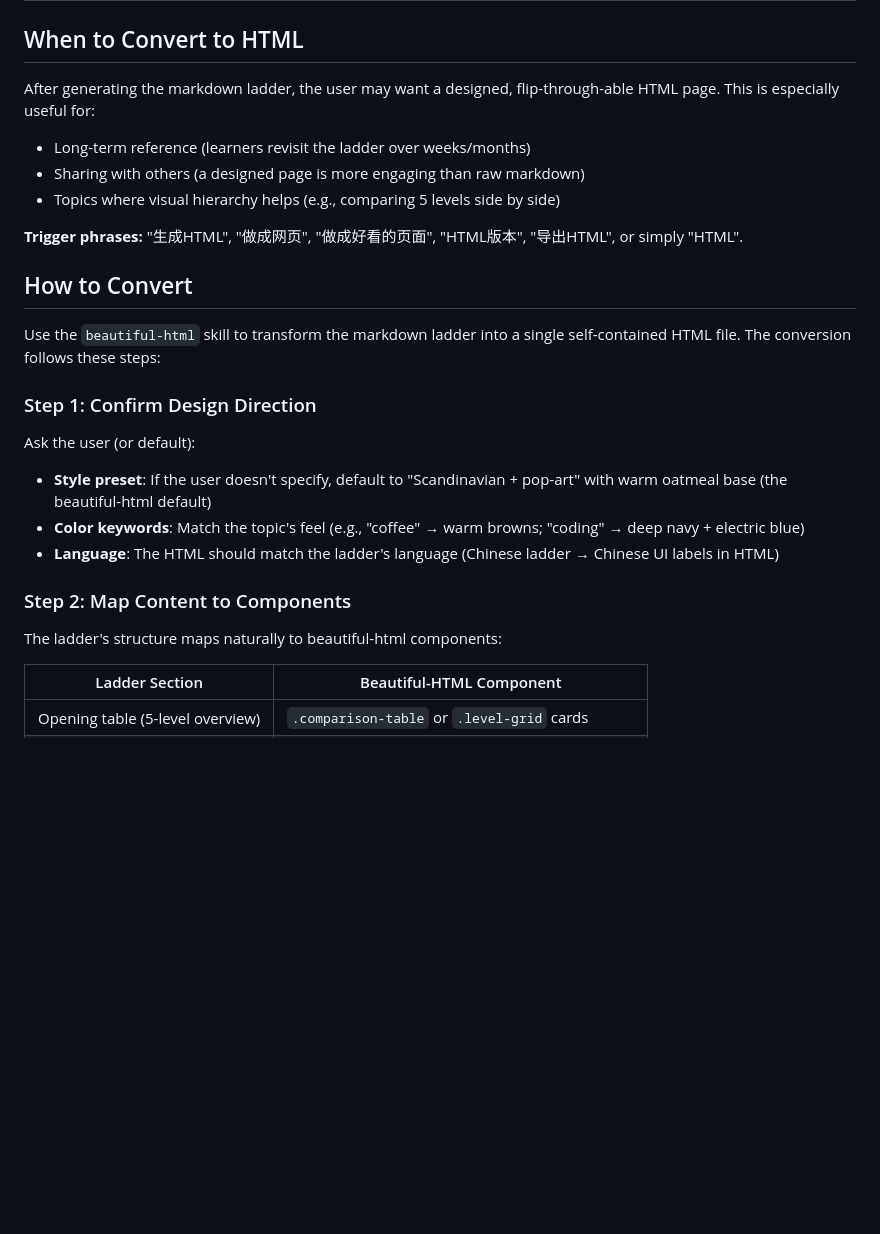
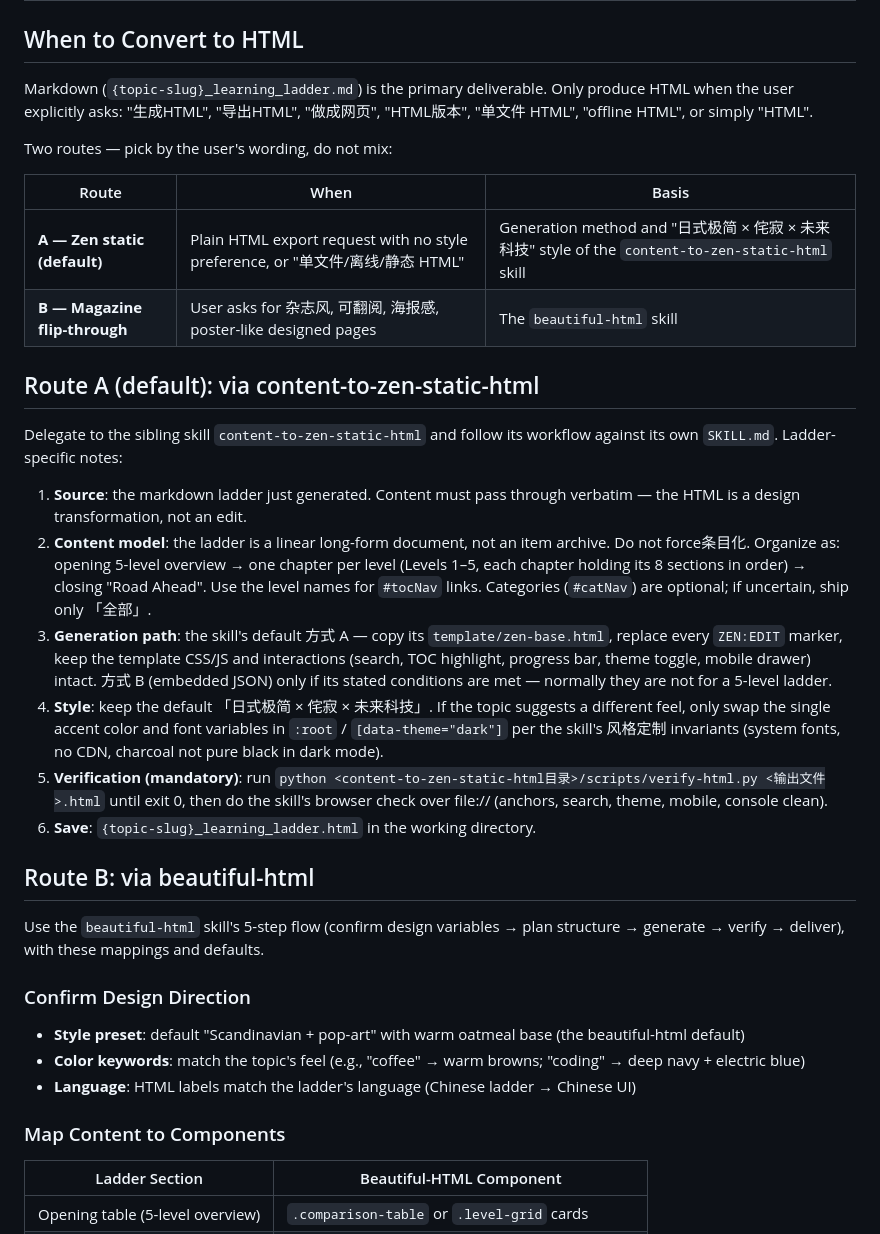
Before and after one commit to daidaini/daidaini-creating-skills, a Markdown page: build-learning-ladder/references/html-output-guide.md, the part around one of its changes. Rendered like a GitHub page; blank space fills up the shorter version.

Commit message:
Update HTML export routing for learning ladder
Make markdown the default output and require explicit user intent
before generating HTML.

Set `content-to-zen-static-html` as the default HTML route for
plain offline/single-file requests, and reserve `beautiful-html` for
magazine flip-through style requests.

Revise the HTML guide with route selection rules, route-specific
workflows, verification requirements, and shared content preservation
constraints.

```diff
--- a/build-learning-ladder/references/html-output-guide.md
+++ b/build-learning-ladder/references/html-output-guide.md
@@ -2,28 +2,37 @@
 
 ## When to Convert to HTML
 
-After generating the markdown ladder, the user may want a designed, flip-through-able HTML page. This is especially useful for:
+Markdown (`{topic-slug}_learning_ladder.md`) is the primary deliverable. Only produce HTML when the user explicitly asks: "生成HTML", "导出HTML", "做成网页", "HTML版本", "单文件 HTML", "offline HTML", or simply "HTML".
 
-- Long-term reference (learners revisit the ladder over weeks/months)
-- Sharing with others (a designed page is more engaging than raw markdown)
-- Topics where visual hierarchy helps (e.g., comparing 5 levels side by side)
+Two routes — pick by the user's wording, do not mix:
 
-**Trigger phrases:** "生成HTML", "做成网页", "做成好看的页面", "HTML版本", "导出HTML", or simply "HTML".
+| Route | When | Basis |
+|-------|------|-------|
+| **A — Zen static (default)** | Plain HTML export request with no style preference, or "单文件/离线/静态 HTML" | Generation method and "日式极简 × 侘寂 × 未来科技" style of the `content-to-zen-static-html` skill |
+| **B — Magazine flip-through** | User asks for 杂志风, 可翻阅, 海报感, poster-like designed pages | The `beautiful-html` skill |
 
-## How to Convert
+## Route A (default): via content-to-zen-static-html
 
-Use the `beautiful-html` skill to transform the markdown ladder into a single self-contained HTML file. The conversion follows these steps:
+Delegate to the sibling skill `content-to-zen-static-html` and follow its workflow against its own `SKILL.md`. Ladder-specific notes:
 
-### Step 1: Confirm Design Direction
+1. **Source**: the markdown ladder just generated. Content must pass through verbatim — the HTML is a design transformation, not an edit.
+2. **Content model**: the ladder is a linear long-form document, not an item archive. Do not force条目化. Organize as: opening 5-level overview → one chapter per level (Levels 1–5, each chapter holding its 8 sections in order) → closing "Road Ahead". Use the level names for `#tocNav` links. Categories (`#catNav`) are optional; if uncertain, ship only 「全部」.
+3. **Generation path**: the skill's default 方式 A — copy its `template/zen-base.html`, replace every `ZEN:EDIT` marker, keep the template CSS/JS and interactions (search, TOC highlight, progress bar, theme toggle, mobile drawer) intact. 方式 B (embedded JSON) only if its stated conditions are met — normally they are not for a 5-level ladder.
+4. **Style**: keep the default 「日式极简 × 侘寂 × 未来科技」. If the topic suggests a different feel, only swap the single accent color and font variables in `:root` / `[data-theme="dark"]` per the skill's 风格定制 invariants (system fonts, no CDN, charcoal not pure black in dark mode).
+5. **Verification (mandatory)**: run `python <content-to-zen-static-html目录>/scripts/verify-html.py <输出文件>.html` until exit 0, then do the skill's browser check over file:// (anchors, search, theme, mobile, console clean).
+6. **Save**: `{topic-slug}_learning_ladder.html` in the working directory.
 
-Ask the user (or default):
-- **Style preset**: If the user doesn't specify, default to "Scandinavian + pop-art" with warm oatmeal base (the beautiful-html default)
-- **Color keywords**: Match the topic's feel (e.g., "coffee" → warm browns; "coding" → deep navy + electric blue)
-- **Language**: The HTML should match the ladder's language (Chinese ladder → Chinese UI labels in HTML)
+## Route B: via beautiful-html
 
-### Step 2: Map Content to Components
+Use the `beautiful-html` skill's 5-step flow (confirm design variables → plan structure → generate → verify → deliver), with these mappings and defaults.
 
-The ladder's structure maps naturally to beautiful-html components:
+### Confirm Design Direction
+
+- **Style preset**: default "Scandinavian + pop-art" with warm oatmeal base (the beautiful-html default)
+- **Color keywords**: match the topic's feel (e.g., "coffee" → warm browns; "coding" → deep navy + electric blue)
+- **Language**: HTML labels match the ladder's language (Chinese ladder → Chinese UI)
+
+### Map Content to Components
 
 | Ladder Section | Beautiful-HTML Component |
 |---------------|--------------------------|
```
Also changed, not shown: other parts of build-learning-ladder/references/html-output-guide.md (+5 -19 lines), build-learning-ladder/SKILL.md (+3 -3 lines).
